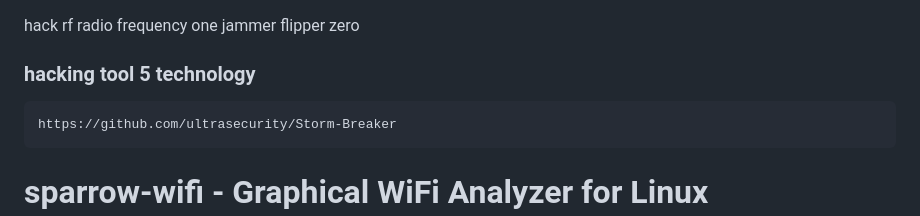
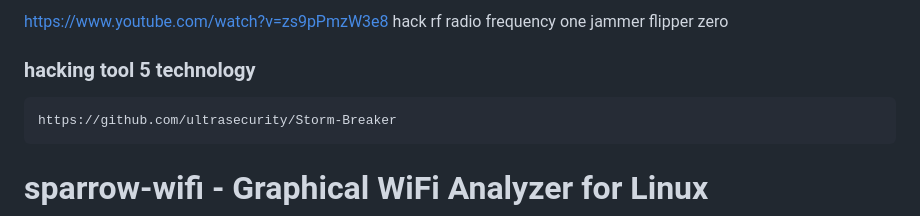
Before and after one commit to Ankitkushwaha90/Hacking_tools, a Markdown page: README.md, the part around the change. Drawn GitHub-style.

```diff
--- a/README.md
+++ b/README.md
@@ -1,3 +1,4 @@
+https://www.youtube.com/watch?v=zs9pPmzW3e8
 hack rf radio frequency one jammer
 flipper zero
 ### hacking tool 5 technology
```
